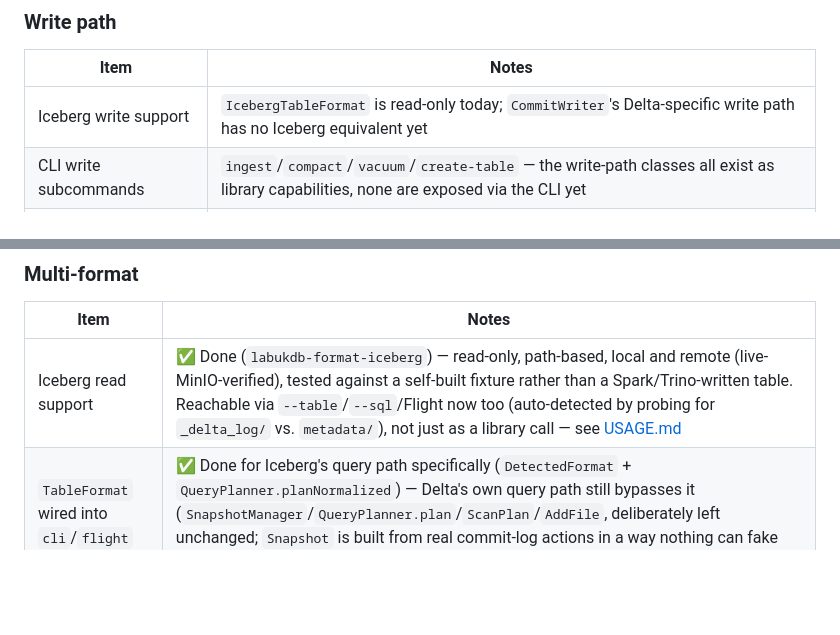
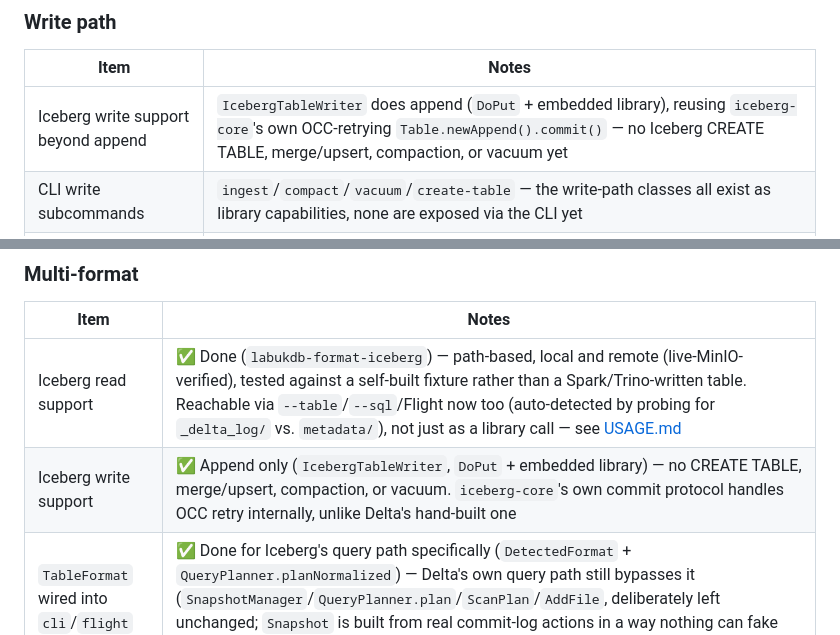
Before and after one commit to codelabuk/labukDB, a Markdown page: README.md, 2 parts joined by grey strips. Rendered like a GitHub page; blank space fills up the shorter version.

```diff
--- a/README.md
+++ b/README.md
@@ -584,7 +593,7 @@ dependencies:
 ### Write path
 | Item | Notes |
 |---|---|
-| Iceberg write support | `IcebergTableFormat` is read-only today; `CommitWriter`'s Delta-specific write path has no Iceberg equivalent yet |
+| Iceberg write support beyond append | `IcebergTableWriter` does append (`DoPut` + embedded library), reusing `iceberg-core`'s own OCC-retrying `Table.newAppend().commit()` — no Iceberg CREATE TABLE, merge/upsert, compaction, or vacuum yet |
 | CLI write subcommands | `ingest`/`compact`/`vacuum`/`create-table` — the write-path classes all exist as library capabilities, none are exposed via the CLI yet |
 | Flight `DoAction` for CREATE TABLE | `TableCreator` is a library capability only; needs its own request/response shape decision |
 | Remote multi-writer OCC stress-testing | Conflict-retry logic handles both local (NIO) and remote (Hadoop) exception types; not separately stress-tested under concurrent remote writers the way local disk is |
@@ -602,7 +611,8 @@ dependencies:
 ### Multi-format
 | Item | Notes |
 |---|---|
-| Iceberg read support | ✅ Done (`labukdb-format-iceberg`) — read-only, path-based, local and remote (live-MinIO-verified), tested against a self-built fixture rather than a Spark/Trino-written table. Reachable via `--table`/`--sql`/Flight now too (auto-detected by probing for `_delta_log/` vs. `metadata/`), not just as a library call — see [USAGE.md](USAGE.md#delta-vs-iceberg) |
+| Iceberg read support | ✅ Done (`labukdb-format-iceberg`) — path-based, local and remote (live-MinIO-verified), tested against a self-built fixture rather than a Spark/Trino-written table. Reachable via `--table`/`--sql`/Flight now too (auto-detected by probing for `_delta_log/` vs. `metadata/`), not just as a library call — see [USAGE.md](USAGE.md#delta-vs-iceberg) |
+| Iceberg write support | ✅ Append only (`IcebergTableWriter`, `DoPut` + embedded library) — no CREATE TABLE, merge/upsert, compaction, or vacuum. `iceberg-core`'s own commit protocol handles OCC retry internally, unlike Delta's hand-built one |
 | `TableFormat` wired into `cli`/`flight` | ✅ Done for Iceberg's query path specifically (`DetectedFormat` + `QueryPlanner.planNormalized`) — Delta's own query path still bypasses it (`SnapshotManager`/`QueryPlanner.plan`/`ScanPlan`/`AddFile`, deliberately left unchanged; `Snapshot` is built from real commit-log actions in a way nothing can fake for Iceberg, so this was a genuine second path, not a shared-everything refactor) |
 | Parquet-only tables (no transaction log) | Direct file listing with stats, no commit log |
 
```
Also changed, not shown: other parts of README.md (+21 -12 lines), USAGE.md (+38 -9 lines), docs/labukdb-v2-architecture.md (+64 -12 lines), docs/labukdb-v2-module-architecture.png, 7 other files.
